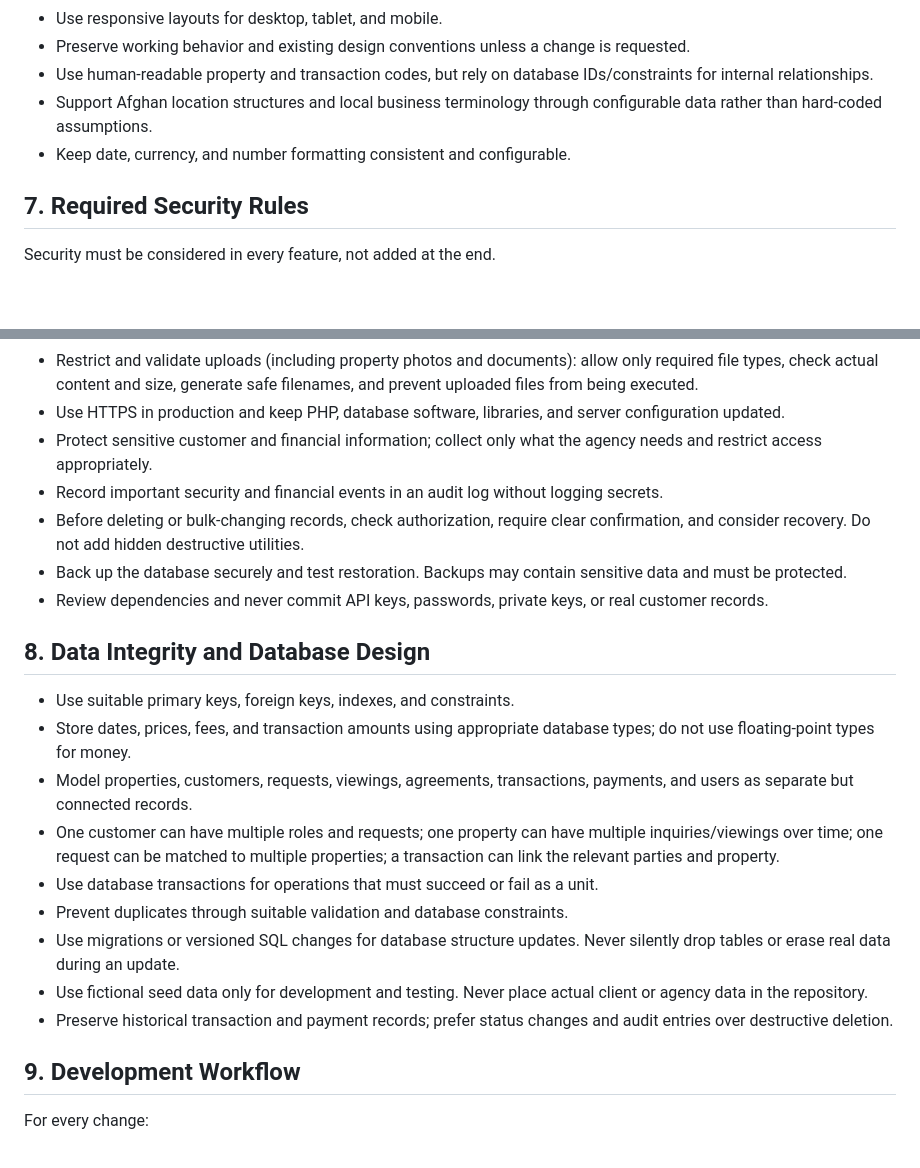
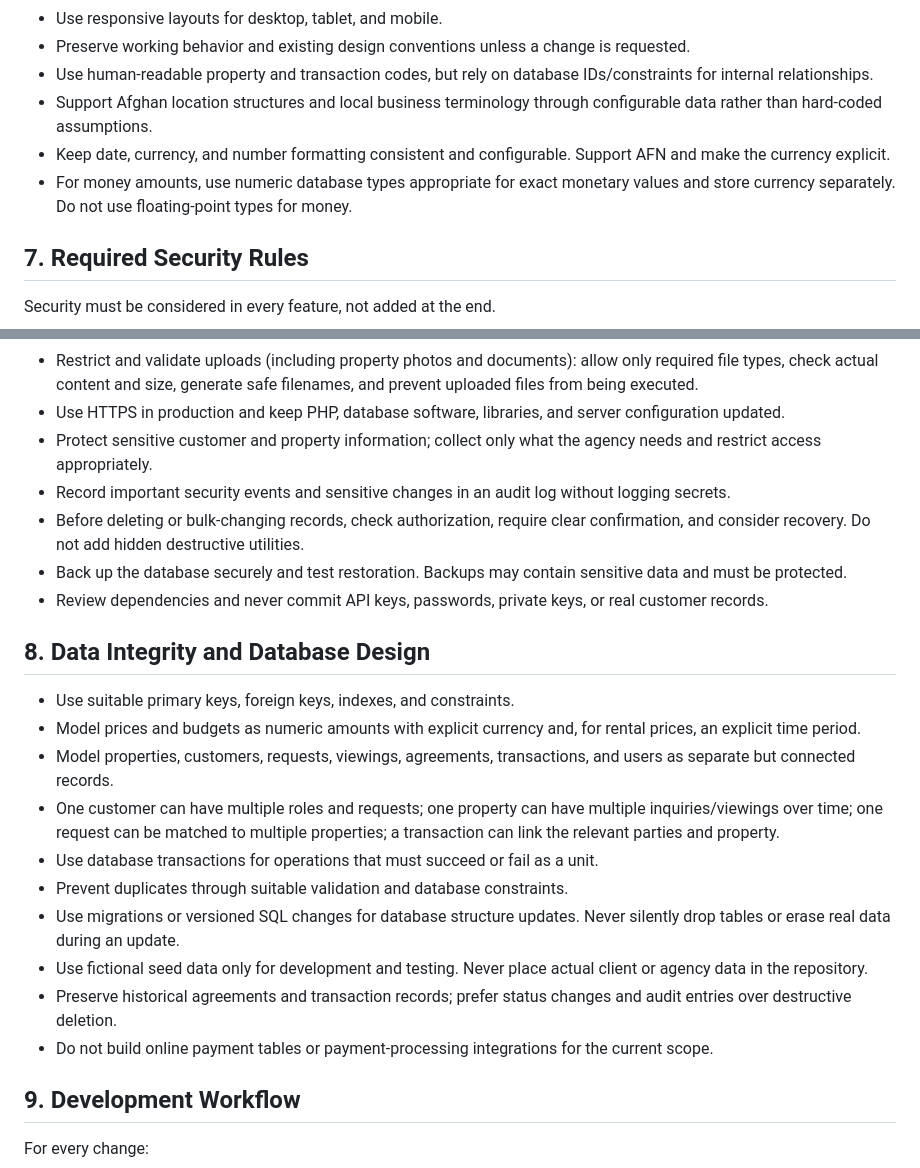
Before and after one commit to ams-mas/real_state_management, a Markdown page: config.md, 2 parts joined by grey strips. GitHub-like rendering; blank space fills up the shorter version.

```diff
--- a/config.md
+++ b/config.md
@@ -109,7 +126,8 @@ Prefer modular PHP code with shared configuration, database-access, authenticati
 - Preserve working behavior and existing design conventions unless a change is requested.
 - Use human-readable property and transaction codes, but rely on database IDs/constraints for internal relationships.
 - Support Afghan location structures and local business terminology through configurable data rather than hard-coded assumptions.
-- Keep date, currency, and number formatting consistent and configurable.
+- Keep date, currency, and number formatting consistent and configurable. Support AFN and make the currency explicit.
+- For money amounts, use numeric database types appropriate for exact monetary values and store currency separately. Do not use floating-point types for money.
 
 ## 7. Required Security Rules
 Security must be considered in every feature, not added at the end.
@@ -125,22 +143,23 @@ Security must be considered in every feature, not added at the end.
 - Disable detailed error display in production. Log errors without exposing passwords, session tokens, SQL details, or private customer data.
 - Restrict and validate uploads (including property photos and documents): allow only required file types, check actual content and size, generate safe filenames, and prevent uploaded files from being executed.
 - Use HTTPS in production and keep PHP, database software, libraries, and server configuration updated.
-- Protect sensitive customer and financial information; collect only what the agency needs and restrict access appropriately.
-- Record important security and financial events in an audit log without logging secrets.
+- Protect sensitive customer and property information; collect only what the agency needs and restrict access appropriately.
+- Record important security events and sensitive changes in an audit log without logging secrets.
 - Before deleting or bulk-changing records, check authorization, require clear confirmation, and consider recovery. Do not add hidden destructive utilities.
 - Back up the database securely and test restoration. Backups may contain sensitive data and must be protected.
 - Review dependencies and never commit API keys, passwords, private keys, or real customer records.
 
 ## 8. Data Integrity and Database Design
 - Use suitable primary keys, foreign keys, indexes, and constraints.
-- Store dates, prices, fees, and transaction amounts using appropriate database types; do not use floating-point types for money.
-- Model properties, customers, requests, viewings, agreements, transactions, payments, and users as separate but connected records.
+- Model prices and budgets as numeric amounts with explicit currency and, for rental prices, an explicit time period.
+- Model properties, customers, requests, viewings, agreements, transactions, and users as separate but connected records.
 - One customer can have multiple roles and requests; one property can have multiple inquiries/viewings over time; one request can be matched to multiple properties; a transaction can link the relevant parties and property.
 - Use database transactions for operations that must succeed or fail as a unit.
 - Prevent duplicates through suitable validation and database constraints.
 - Use migrations or versioned SQL changes for database structure updates. Never silently drop tables or erase real data during an update.
 - Use fictional seed data only for development and testing. Never place actual client or agency data in the repository.
-- Preserve historical transaction and payment records; prefer status changes and audit entries over destructive deletion.
+- Preserve historical agreements and transaction records; prefer status changes and audit entries over destructive deletion.
+- Do not build online payment tables or payment-processing integrations for the current scope.
 
 ## 9. Development Workflow
 For every change:
```
Also changed, not shown: other parts of config.md (+46 -29 lines).
